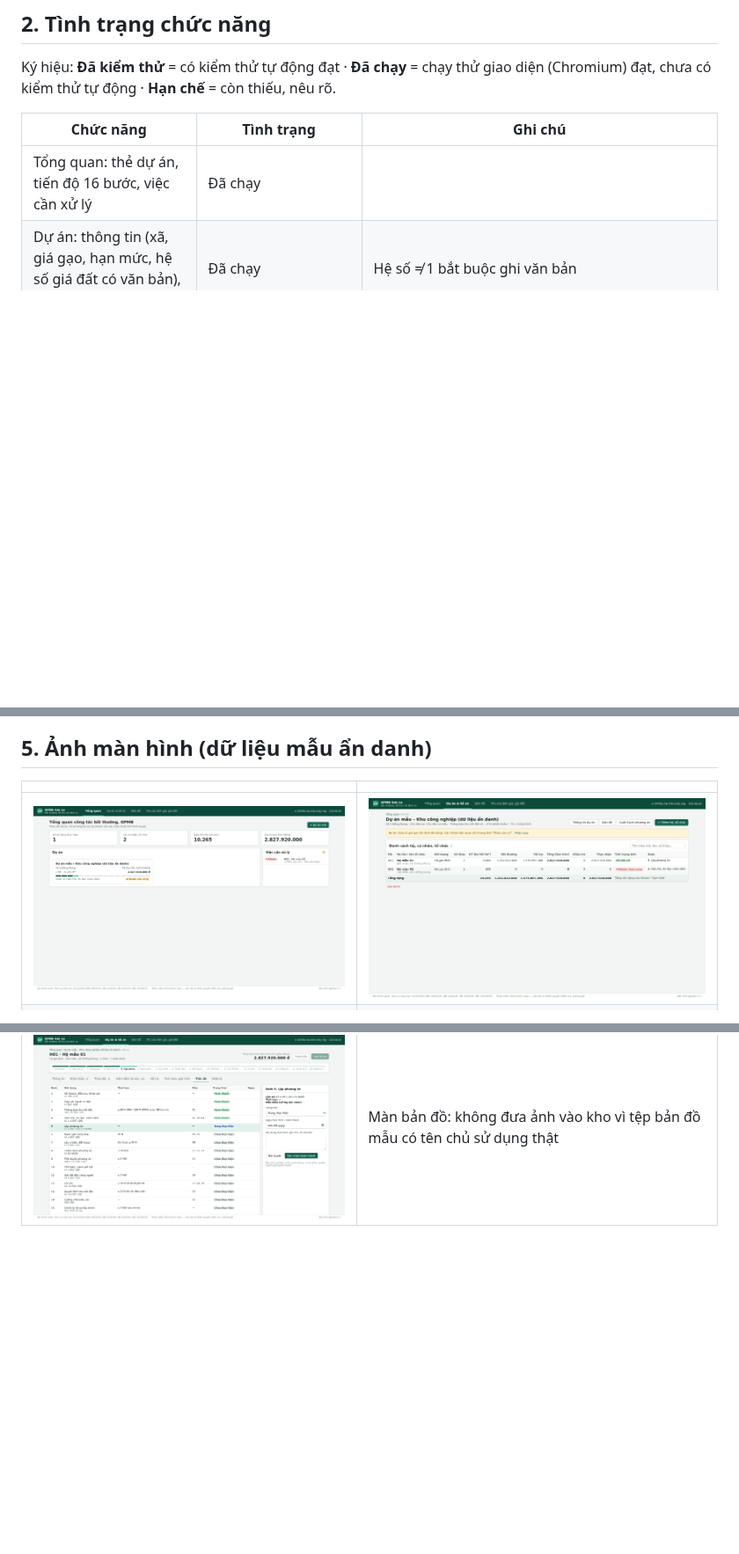
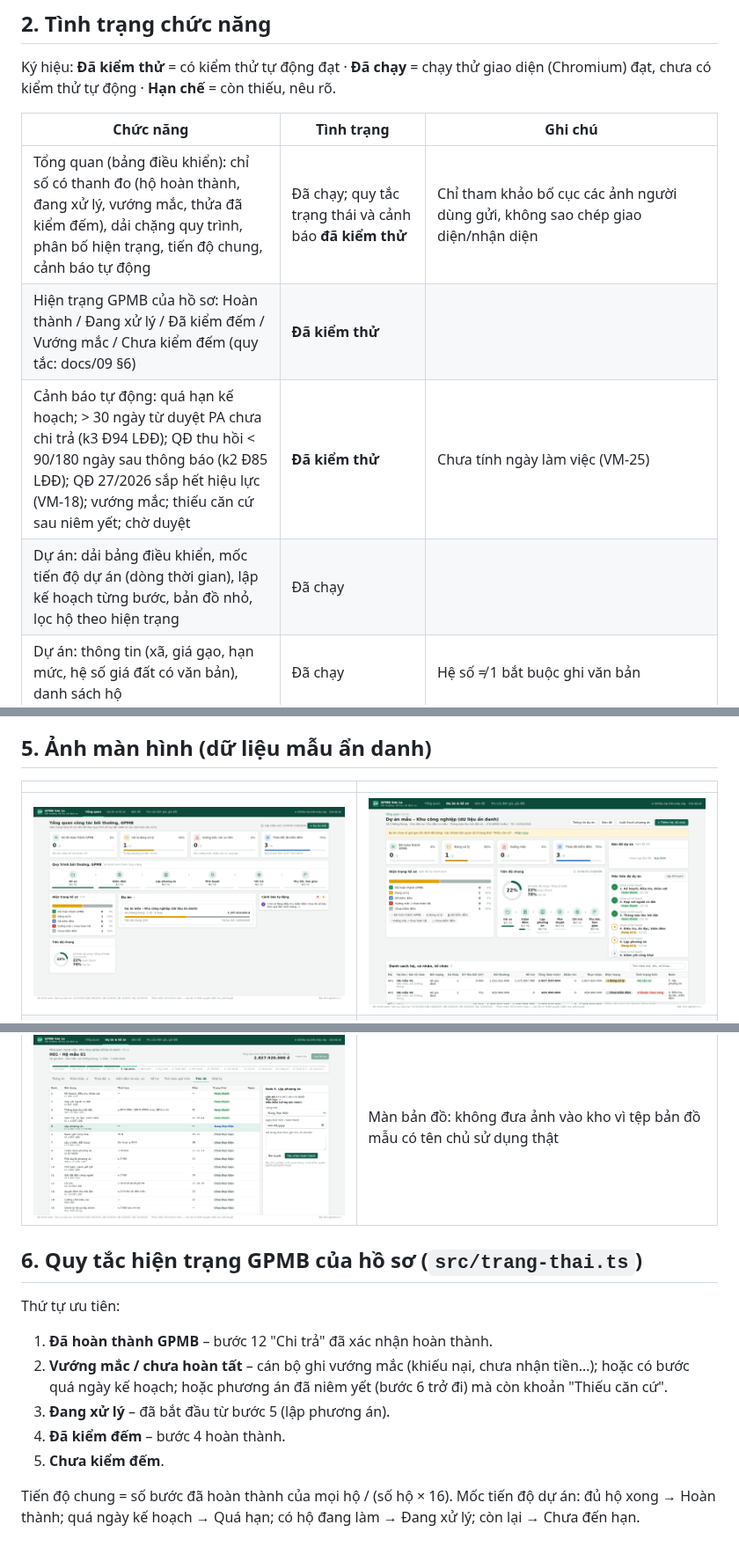
Before and after one commit to letunglam1992/phanmemGPMB, a Markdown page: docs/09-ung-dung-desktop.md, 3 parts joined by grey strips. Shown at 88% size. Drawn GitHub-style; pictures changed too: docs/anh/1-tong-quan.png, docs/anh/2-du-an.png; blank space fills up the shorter version.

```diff
--- a/docs/09-ung-dung-desktop.md
+++ b/docs/09-ung-dung-desktop.md
@@ -21,7 +21,10 @@ Ký hiệu: **Đã kiểm thử** = có kiểm thử tự động đạt · **Đ
 
 | Chức năng | Tình trạng | Ghi chú |
 |---|---|---|
-| Tổng quan: thẻ dự án, tiến độ 16 bước, việc cần xử lý | Đã chạy | |
+| Tổng quan (bảng điều khiển): chỉ số có thanh đo (hộ hoàn thành, đang xử lý, vướng mắc, thửa đã kiểm đếm), dải chặng quy trình, phân bố hiện trạng, tiến độ chung, cảnh báo tự động | Đã chạy; quy tắc trạng thái và cảnh báo **đã kiểm thử** | Chỉ tham khảo bố cục các ảnh người dùng gửi, không sao chép giao diện/nhận diện |
+| Hiện trạng GPMB của hồ sơ: Hoàn thành / Đang xử lý / Đã kiểm đếm / Vướng mắc / Chưa kiểm đếm (quy tắc: docs/09 §6) | **Đã kiểm thử** | |
+| Cảnh báo tự động: quá hạn kế hoạch; > 30 ngày từ duyệt PA chưa chi trả (k3 Đ94 LĐĐ); QĐ thu hồi < 90/180 ngày sau thông báo (k2 Đ85 LĐĐ); QĐ 27/2026 sắp hết hiệu lực (VM-18); vướng mắc; thiếu căn cứ sau niêm yết; chờ duyệt | **Đã kiểm thử** | Chưa tính ngày làm việc (VM-25) |
+| Dự án: dải bảng điều khiển, mốc tiến độ dự án (dòng thời gian), lập kế hoạch từng bước, bản đồ nhỏ, lọc hộ theo hiện trạng | Đã chạy | |
 | Dự án: thông tin (xã, giá gạo, hạn mức, hệ số giá đất có văn bản), danh sách hộ | Đã chạy | Hệ số ≠ 1 bắt buộc ghi văn bản |
 | Hồ sơ hộ: thông tin, nhân khẩu, thửa đất, chọn giá NQ 152 | Đã chạy | Điều chỉnh khác (mặt tiếp giáp, chênh cao…) nhập giá tay kèm căn cứ |
 | Tính đất theo phân lớp (QD-21): cán bộ thêm lớp, vị trí, DT; phần mềm điền giá VT × tỷ lệ lớp | **Đã kiểm thử** (lõi + điều phối), đã chạy giao diện | Cảnh báo khi tổng DT lớp ≠ DT thu hồi; giá sửa tay bắt buộc lý do; không tự áp sàn giá |
@@ -61,3 +64,14 @@ cd apps/desktop && npx tauri dev   # cửa sổ desktop (cần Rust + WebView2/W
 | ![Tổng quan](anh/1-tong-quan.png) | ![Dự án](anh/2-du-an.png) |
 | ![Tính toán, giải trình](anh/3-tinh-toan.png) | ![Kiểm đếm](anh/4-kiem-dem.png) |
 | ![Tiến độ](anh/5-tien-do.png) | Màn bản đồ: không đưa ảnh vào kho vì tệp bản đồ mẫu có tên chủ sử dụng thật |
+
+## 6. Quy tắc hiện trạng GPMB của hồ sơ (`src/trang-thai.ts`)
+
+Thứ tự ưu tiên:
+1. **Đã hoàn thành GPMB** – bước 12 "Chi trả" đã xác nhận hoàn thành.
+2. **Vướng mắc / chưa hoàn tất** – cán bộ ghi vướng mắc (khiếu nại, chưa nhận tiền…); hoặc có bước quá ngày kế hoạch; hoặc phương án đã niêm yết (bước 6 trở đi) mà còn khoản "Thiếu căn cứ".
+3. **Đang xử lý** – đã bắt đầu từ bước 5 (lập phương án).
+4. **Đã kiểm đếm** – bước 4 hoàn thành.
+5. **Chưa kiểm đếm**.
+
+Tiến độ chung = số bước đã hoàn thành của mọi hộ / (số hộ × 16). Mốc tiến độ dự án: đủ hộ xong → Hoàn thành; quá ngày kế hoạch → Quá hạn; có hộ đang làm → Đang xử lý; còn lại → Chưa đến hạn.
```
Also changed, not shown: other parts of docs/09-ung-dung-desktop.md (+2 -2 lines), 10 other files.
